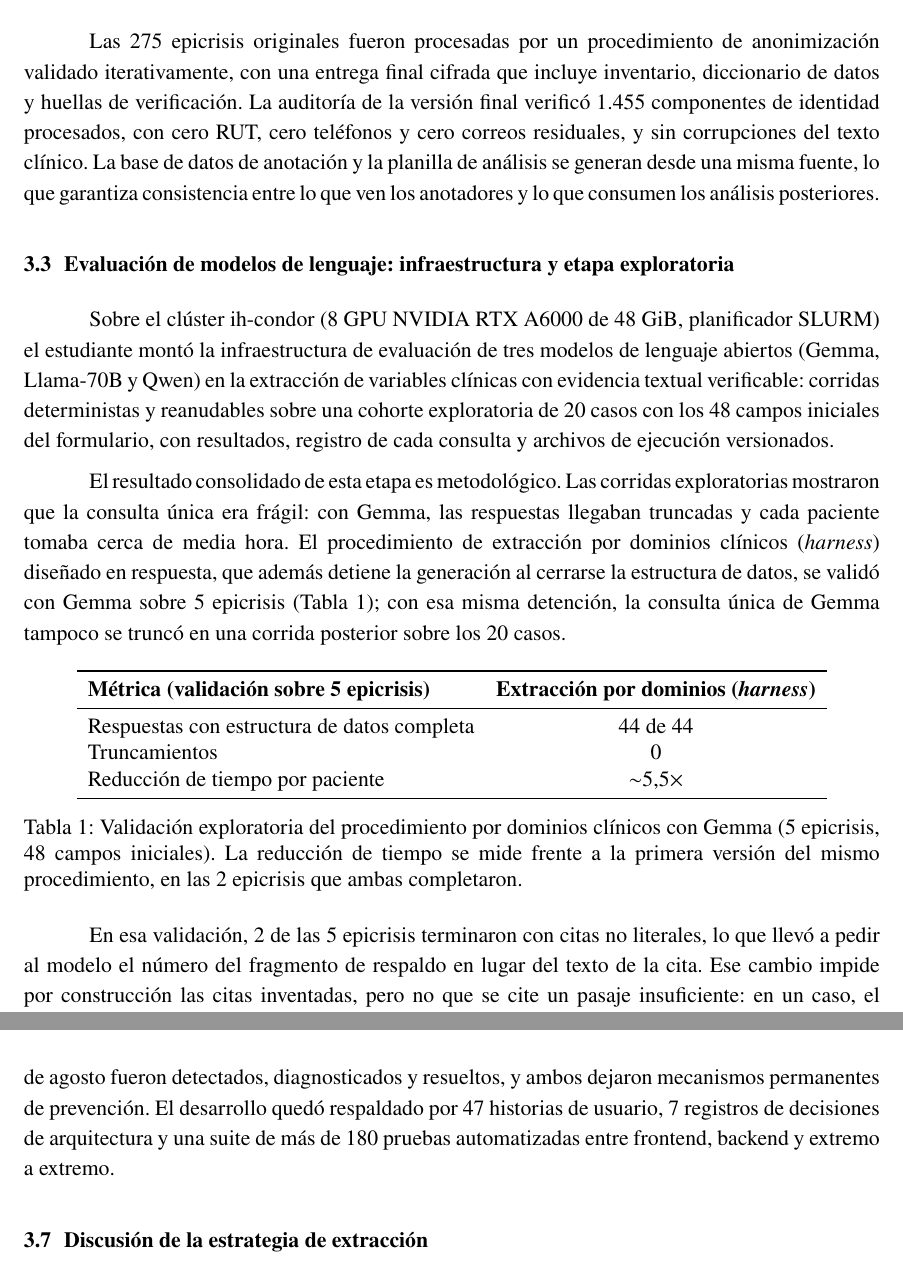
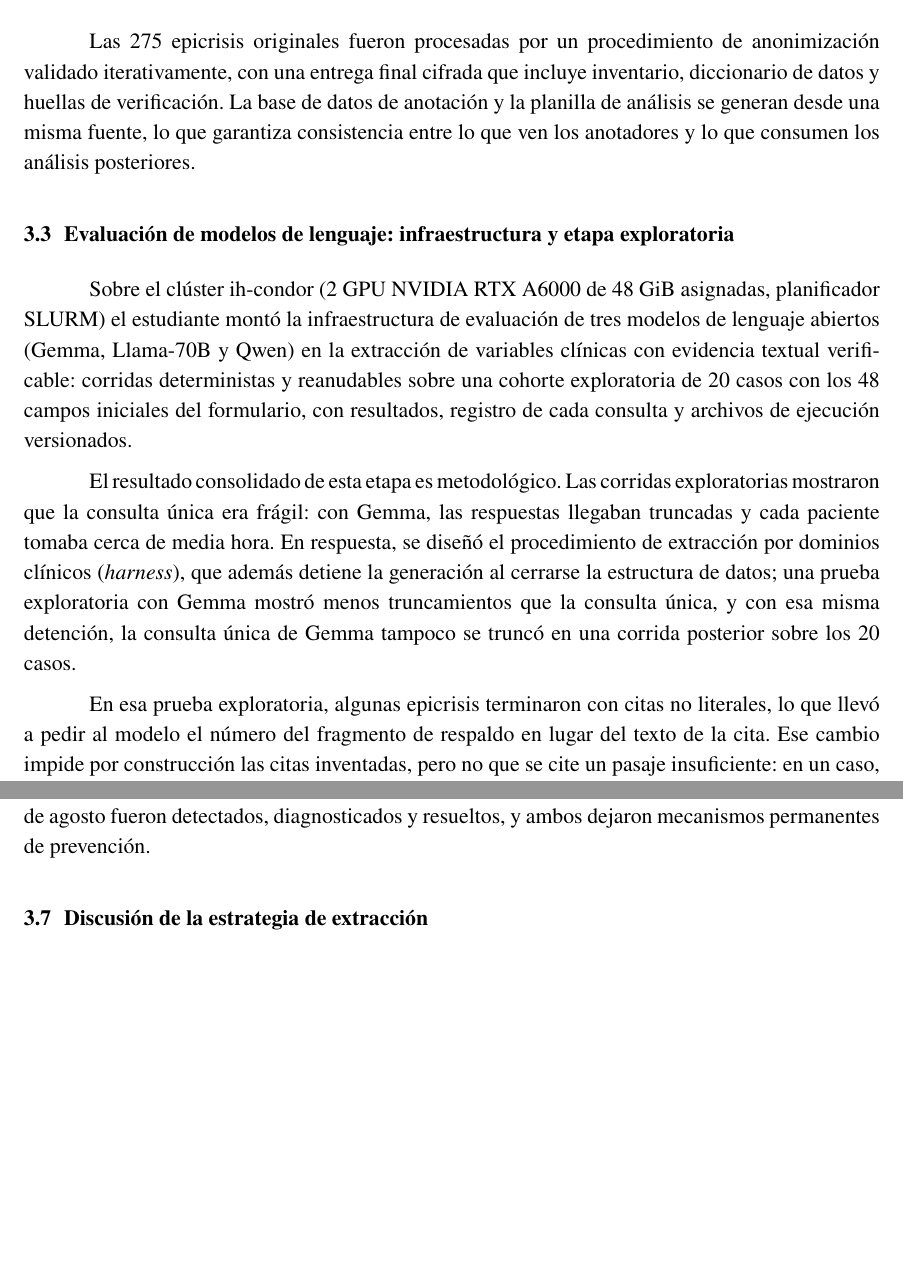
Before and after one commit to anomvlito/trabajo-de-titulo, a LaTeX document (documento_final/informe_titulo.tex): two parts of pages 19 and 23 of 34 before the commit and two parts of pages 19 and 22 of 33 after it, joined at a grey line, cut so that both start at the same text, the shorter picture padded with empty space. Compiled offline with pdfLaTeX.

Commit message:
Corregir chamullo en el informe: GPUs, cifras sin fuente y atribución
- Agregar logo PUC/Escuela de Ingeniería a la portada.
- Quitar la reserva de GPUs (nunca ocurrió); corregir 8 GPU del clúster
  a las 2 asignadas al job, según paper_harness.
- Borrar tabla de validación (44/44, 5,5x) y cifras de anonimización
  (1.455 componentes, HU/ADR/pruebas) sin fuente rastreable en el repo.
- Aclarar el solapamiento de 15 casos por pareja como valor derivado
  del diseño balanceado, no como dato reportado.
- Sacar el glosario clínico de los entregables propios del estudiante
  (lo desarrolló otro integrante del equipo) en 3 lugares del informe.

```diff
--- a/documento_final/informe_titulo.tex
+++ b/documento_final/informe_titulo.tex
@@ -265,30 +266,15 @@ El resultado más visible del proyecto es una plataforma de anotación clínica
 
 \subsection{Conjunto de datos protegido y trazable}
 
-Las 275 epicrisis originales fueron procesadas por un procedimiento de anonimización validado iterativamente, con una entrega final cifrada que incluye inventario, diccionario de datos y huellas de verificación. La auditoría de la versión final verificó 1.455 componentes de identidad procesados, con cero RUT, cero teléfonos y cero correos residuales, y sin corrupciones del texto clínico. La base de datos de anotación y la planilla de análisis se generan desde una misma fuente, lo que garantiza consistencia entre lo que ven los anotadores y lo que consumen los análisis posteriores.
+Las 275 epicrisis originales fueron procesadas por un procedimiento de anonimización validado iterativamente, con una entrega final cifrada que incluye inventario, diccionario de datos y huellas de verificación. La base de datos de anotación y la planilla de análisis se generan desde una misma fuente, lo que garantiza consistencia entre lo que ven los anotadores y lo que consumen los análisis posteriores.
 
 \subsection{Evaluación de modelos de lenguaje: infraestructura y etapa exploratoria}
 
-Sobre el clúster ih-condor (8 GPU NVIDIA RTX A6000 de 48~GiB, planificador SLURM) el estudiante montó la infraestructura de evaluación de tres modelos de lenguaje abiertos (Gemma, Llama-70B y Qwen) en la extracción de variables clínicas con evidencia textual verificable: corridas deterministas y reanudables sobre una cohorte exploratoria de 20 casos con los 48 campos iniciales del formulario, con resultados, registro de cada consulta y archivos de ejecución versionados.
+Sobre el clúster ih-condor (2 GPU NVIDIA RTX A6000 de 48~GiB asignadas, planificador SLURM) el estudiante montó la infraestructura de evaluación de tres modelos de lenguaje abiertos (Gemma, Llama-70B y Qwen) en la extracción de variables clínicas con evidencia textual verificable: corridas deterministas y reanudables sobre una cohorte exploratoria de 20 casos con los 48 campos iniciales del formulario, con resultados, registro de cada consulta y archivos de ejecución versionados.
 
-El resultado consolidado de esta etapa es metodológico. Las corridas exploratorias mostraron que la consulta única era frágil: con Gemma, las respuestas llegaban truncadas y cada paciente tomaba cerca de media hora. El procedimiento de extracción por dominios clínicos (\textit{harness}) diseñado en respuesta, que además detiene la generación al cerrarse la estructura de datos, se validó con Gemma sobre 5 epicrisis (Tabla~\ref{tab:harness}); con esa misma detención, la consulta única de Gemma tampoco se truncó en una corrida posterior sobre los 20 casos.
+El resultado consolidado de esta etapa es metodológico. Las corridas exploratorias mostraron que la consulta única era frágil: con Gemma, las respuestas llegaban truncadas y cada paciente tomaba cerca de media hora. En respuesta, se diseñó el procedimiento de extracción por dominios clínicos (\textit{harness}), que además detiene la generación al cerrarse la estructura de datos; una prueba exploratoria con Gemma mostró menos truncamientos que la consulta única, y con esa misma detención, la consulta única de Gemma tampoco se truncó en una corrida posterior sobre los 20 casos.
 
-\begin{table}[h]
-\centering
-\begin{tabular}{lc}
-\toprule
-\textbf{Métrica (validación sobre 5 epicrisis)} & \textbf{Extracción por dominios (\textit{harness})} \\
-\midrule
-Respuestas con estructura de datos completa & 44 de 44 \\
-Truncamientos & 0 \\
-Reducción de tiempo por paciente & $\sim$5,5$\times$ \\
-\bottomrule
-\end{tabular}
-\caption{Validación exploratoria del procedimiento por dominios clínicos con Gemma (5 epicrisis, 48 campos iniciales). La reducción de tiempo se mide frente a la primera versión del mismo procedimiento, en las 2 epicrisis que ambas completaron.}
-\label{tab:harness}
-\end{table}
-
-En esa validación, 2 de las 5 epicrisis terminaron con citas no literales, lo que llevó a pedir al modelo el número del fragmento de respaldo en lugar del texto de la cita. Ese cambio impide por construcción las citas inventadas, pero no que se cite un pasaje insuficiente: en un caso, el procedimiento marcó hemofiltración de alto volumen a partir de un pasaje que solo documentaba hemofiltración continua.
+En esa prueba exploratoria, algunas epicrisis terminaron con citas no literales, lo que llevó a pedir al modelo el número del fragmento de respaldo en lugar del texto de la cita. Ese cambio impide por construcción las citas inventadas, pero no que se cite un pasaje insuficiente: en un caso, el procedimiento marcó hemofiltración de alto volumen a partir de un pasaje que solo documentaba hemofiltración continua.
 
 \subsection{Estrategias de extracción: diseño de la comparación y piloto}\label{sec:estrategias}
 
@@ -353,7 +339,7 @@ Al corte del 15 de septiembre de 2026, con 43 epicrisis que cuentan con dos o m
 
 \subsection{Infraestructura confiable}
 
-La plataforma opera con una base de datos PostgreSQL replicada cada hora hacia un proveedor secundario con verificación de conteos y alertas de frescura, y con una migración validada hacia un servicio administrado en la nube (región sudamericana) con conexión cifrada verificada, disponible como entorno de despliegue. La disponibilidad se vigila desde fuera de la infraestructura propia cada quince minutos. El incidente de exposición de datos de mayo y el respaldo silencioso de agosto fueron detectados, diagnosticados y resueltos, y ambos dejaron mecanismos permanentes de prevención. El desarrollo quedó respaldado por 47 historias de usuario, 7 registros de decisiones de arquitectura y una suite de más de 180 pruebas automatizadas entre frontend, backend y extremo a extremo.
+La plataforma opera con una base de datos PostgreSQL replicada cada hora hacia un proveedor secundario con verificación de conteos y alertas de frescura, y con una migración validada hacia un servicio administrado en la nube (región sudamericana) con conexión cifrada verificada, disponible como entorno de despliegue. La disponibilidad se vigila desde fuera de la infraestructura propia cada quince minutos. El incidente de exposición de datos de mayo y el respaldo silencioso de agosto fueron detectados, diagnosticados y resueltos, y ambos dejaron mecanismos permanentes de prevención.
 
 \subsection{Discusión de la estrategia de extracción}
 
```
Also changed, not shown: documento_final/figuras/logo_puc_ingenieria.png (added), documento_final/informe_titulo.pdf, documento_final/informe_titulo.tex (15 more changed lines).
